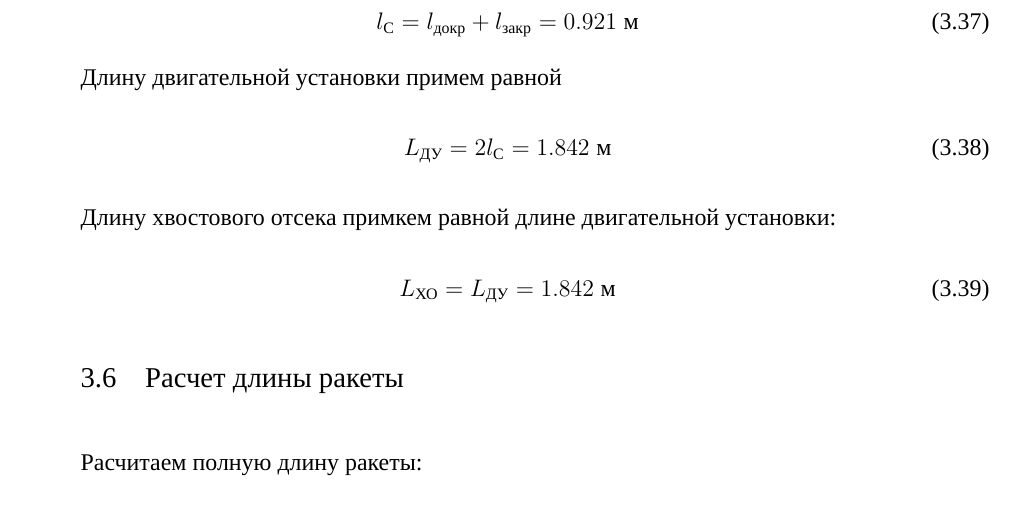
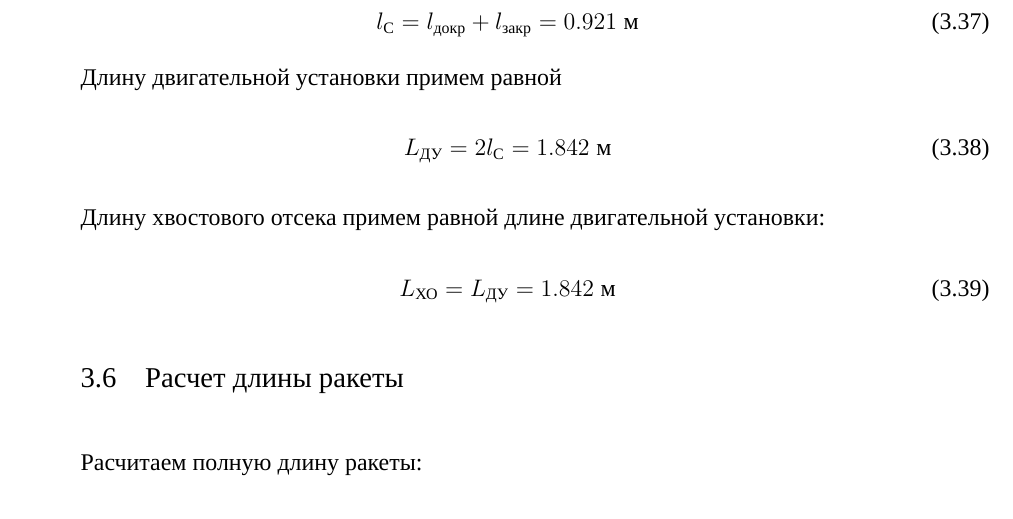
Before and after one commit to Wolfsanek2/BMSTU, a LaTeX document (semester 8/ПЛА с ЖРД/ДЗ1/ПЛА с ЖРД ДЗ1 Latex/main.tex, which reads semester 8/ПЛА с ЖРД/ДЗ1/ПЛА с ЖРД ДЗ1 Latex/mainpart.tex): part of page 12 of 12, cut so that both start at the same text. Compiled offline with XeLaTeX; a missing font is replaced by an installed copy or a similar font.

Commit message:
fixed task 1

```diff
--- a/semester 8/ПЛА с ЖРД/ДЗ1/ПЛА с ЖРД ДЗ1 Latex/mainpart.tex
+++ b/semester 8/ПЛА с ЖРД/ДЗ1/ПЛА с ЖРД ДЗ1 Latex/mainpart.tex
@@ -534,7 +534,7 @@
     L_\t{ДУ} = 2 l_\t{С} = 1.842 \; \t{м}
 \end{equation}
 
-Длину хвостового отсека примкем равной длине двигательной установки:
+Длину хвостового отсека примем равной длине двигательной установки:
 \begin{equation}
     \label{eq59.16}
     L_\t{ХО} = L_\t{ДУ} = 1.842 \; \t{м}
```
Also changed, not shown: semester 8/ПЛА с ЖРД/ДЗ1/ПЛА с ЖРД ДЗ1 Latex/main.pdf, 8 other files.
